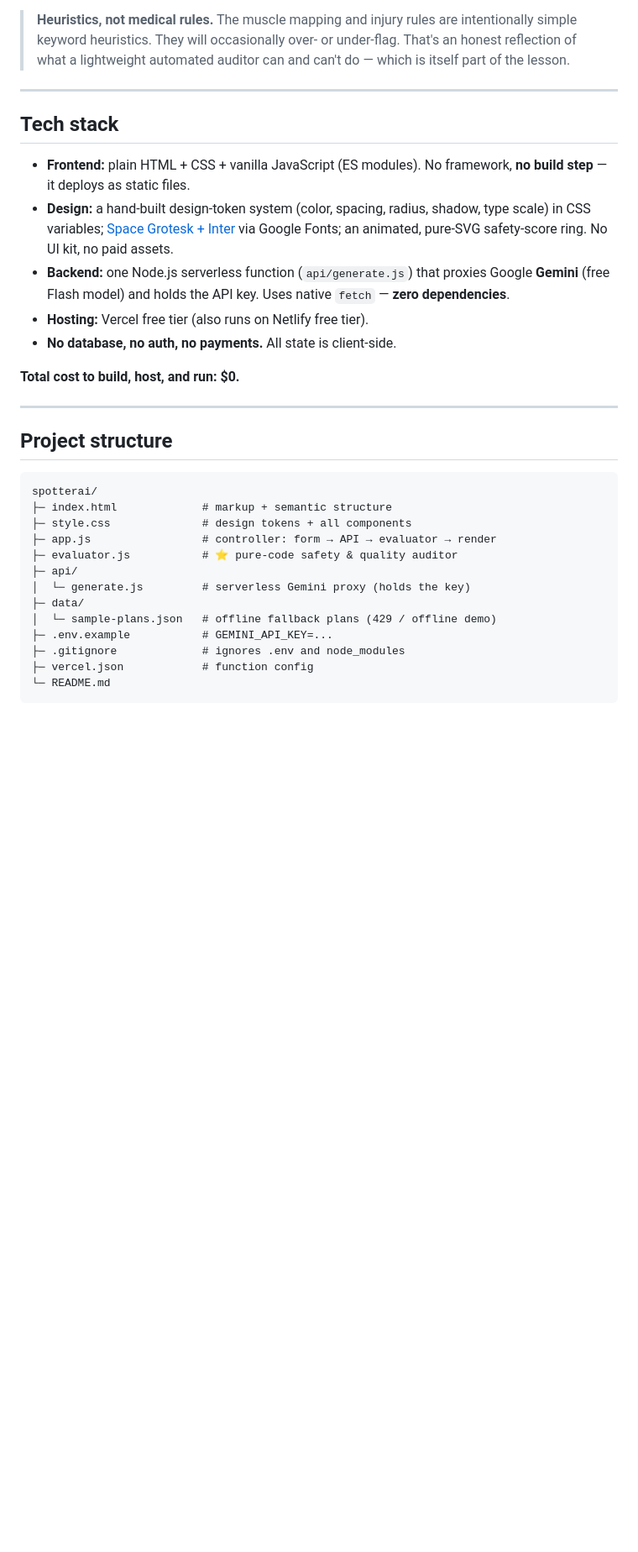
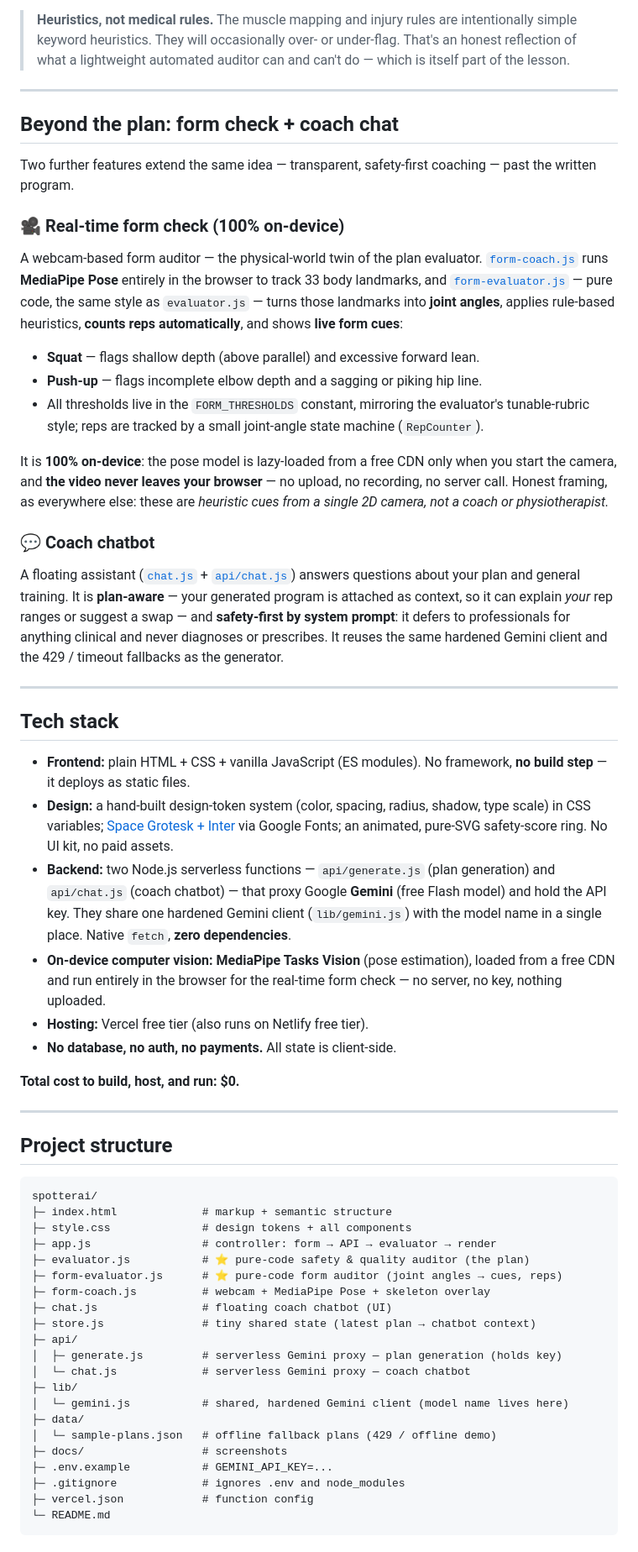
Before and after one commit to Ray-Shaw06/spotterai, a Markdown page: README.md, the part around one of its changes. Shown at 84% size. GitHub-like rendering; blank space fills up the shorter version.

```diff
--- a/README.md
+++ b/README.md
@@ -108,6 +118,42 @@ explains *why* it flagged so the user can make an informed decision.
 
 ---
 
+## Beyond the plan: form check + coach chat
+
+Two further features extend the same idea — transparent, safety-first coaching —
+past the written program.
+
+### 🎥 Real-time form check (100% on-device)
+
+A webcam-based form auditor — the physical-world twin of the plan evaluator.
+[`form-coach.js`](form-coach.js) runs **MediaPipe Pose** entirely in the browser
+to track 33 body landmarks, and [`form-evaluator.js`](form-evaluator.js) — pure
+code, the same style as `evaluator.js` — turns those landmarks into **joint
+angles**, applies rule-based heuristics, **counts reps automatically**, and shows
+**live form cues**:
+
+- **Squat** — flags shallow depth (above parallel) and excessive forward lean.
+- **Push-up** — flags incomplete elbow depth and a sagging or piking hip line.
+- All thresholds live in the `FORM_THRESHOLDS` constant, mirroring the
+  evaluator's tunable-rubric style; reps are tracked by a small joint-angle state
+  machine (`RepCounter`).
+
+It is **100% on-device**: the pose model is lazy-loaded from a free CDN only when
+you start the camera, and **the video never leaves your browser** — no upload, no
+recording, no server call. Honest framing, as everywhere else: these are
+*heuristic cues from a single 2D camera, not a coach or physiotherapist.*
+
+### 💬 Coach chatbot
+
+A floating assistant ([`chat.js`](chat.js) + [`api/chat.js`](api/chat.js)) answers
+questions about your plan and general training. It is **plan-aware** — your
+generated program is attached as context, so it can explain *your* rep ranges or
+suggest a swap — and **safety-first by system prompt**: it defers to professionals
+for anything clinical and never diagnoses or prescribes. It reuses the same
+hardened Gemini client and the 429 / timeout fallbacks as the generator.
+
+---
+
 ## Tech stack
 
 - **Frontend:** plain HTML + CSS + vanilla JavaScript (ES modules). No framework,
@@ -116,9 +162,14 @@ explains *why* it flagged so the user can make an informed decision.
   type scale) in CSS variables; [Space Grotesk + Inter](https://fonts.google.com)
   via Google Fonts; an animated, pure-SVG safety-score ring. No UI kit, no paid
   assets.
-- **Backend:** one Node.js serverless function (`api/generate.js`) that proxies
-  Google **Gemini** (free Flash model) and holds the API key. Uses native `fetch`
-  — **zero dependencies**.
+- **Backend:** two Node.js serverless functions — `api/generate.js` (plan
+  generation) and `api/chat.js` (coach chatbot) — that proxy Google **Gemini**
+  (free Flash model) and hold the API key. They share one hardened Gemini client
+  (`lib/gemini.js`) with the model name in a single place. Native `fetch`,
+  **zero dependencies**.
+- **On-device computer vision:** **MediaPipe Tasks Vision** (pose estimation),
+  loaded from a free CDN and run entirely in the browser for the real-time form
+  check — no server, no key, nothing uploaded.
 - **Hosting:** Vercel free tier (also runs on Netlify free tier).
 - **No database, no auth, no payments.** All state is client-side.
 
@@ -133,11 +184,19 @@ spotterai/
 ├─ index.html             # markup + semantic structure
 ├─ style.css              # design tokens + all components
 ├─ app.js                 # controller: form → API → evaluator → render
-├─ evaluator.js           # ⭐ pure-code safety & quality auditor
+├─ evaluator.js           # ⭐ pure-code safety & quality auditor (the plan)
+├─ form-evaluator.js      # ⭐ pure-code form auditor (joint angles → cues, reps)
+├─ form-coach.js          # webcam + MediaPipe Pose + skeleton overlay
+├─ chat.js                # floating coach chatbot (UI)
+├─ store.js               # tiny shared state (latest plan → chatbot context)
 ├─ api/
-│  └─ generate.js         # serverless Gemini proxy (holds the key)
+│  ├─ generate.js         # serverless Gemini proxy — plan generation (holds key)
+│  └─ chat.js             # serverless Gemini proxy — coach chatbot
+├─ lib/
+│  └─ gemini.js           # shared, hardened Gemini client (model name lives here)
 ├─ data/
 │  └─ sample-plans.json   # offline fallback plans (429 / offline demo)
+├─ docs/                  # screenshots
 ├─ .env.example           # GEMINI_API_KEY=...
 ├─ .gitignore             # ignores .env and node_modules
 ├─ vercel.json            # function config
```
Also changed, not shown: other parts of README.md (+22 -4 lines), docs/screenshot-chat.png (added), docs/screenshot-formcheck.png (added), 10 other files.
